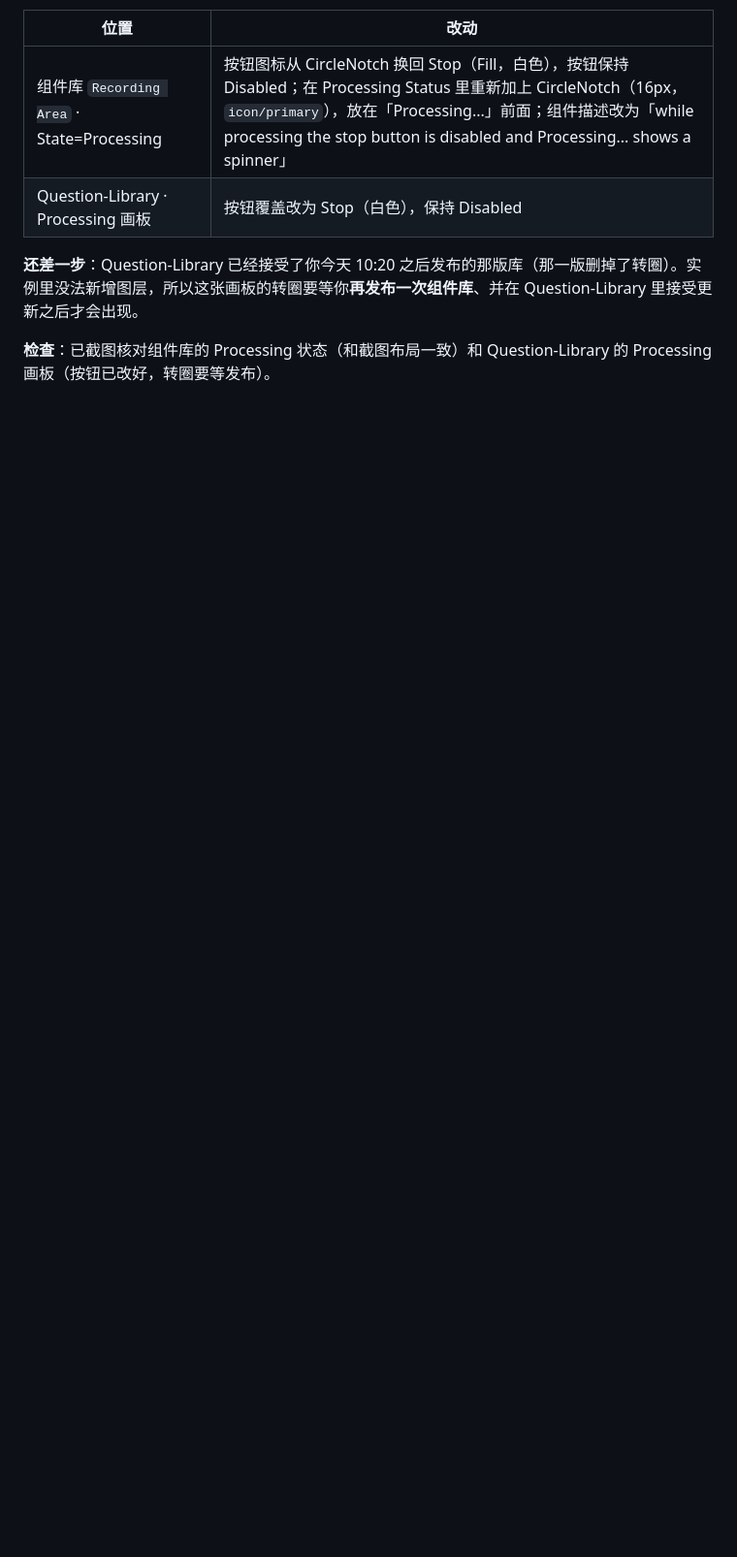
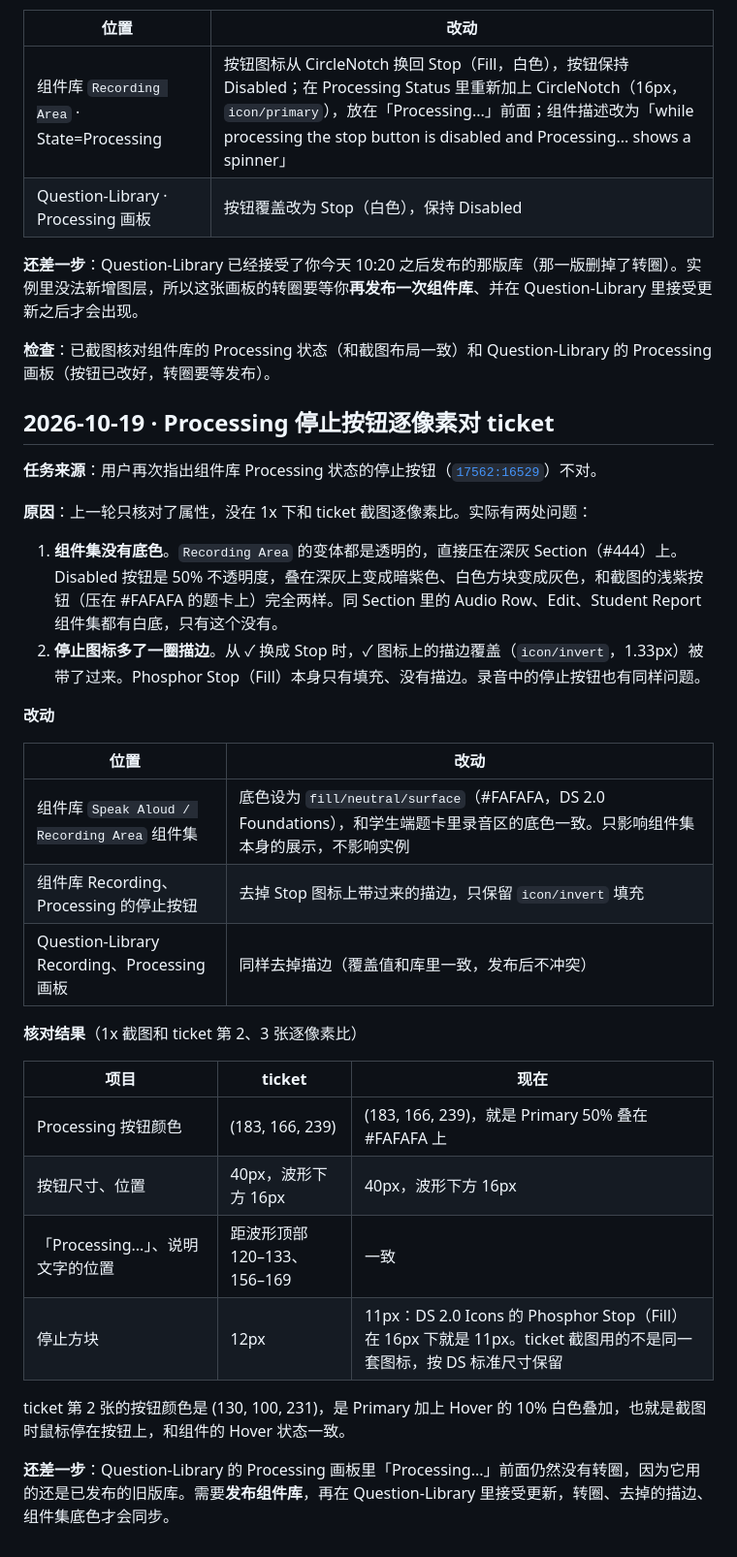
Before and after one commit to chao653/Assessment, a Markdown page: 设计执行/日志/Speak Aloud 学生端.md, the part around the change. Shown at 97% size. Drawn GitHub-style; blank space fills up the shorter version.

Commit message:
Log pixel-level fix for Speak Aloud processing stop button
Co-authored-by: chao <chao@kira-learning.com>

```diff
--- a/设计执行/日志/Speak Aloud 学生端.md
+++ b/设计执行/日志/Speak Aloud 学生端.md
@@ -346,3 +346,33 @@
 **还差一步**：Question-Library 已经接受了你今天 10:20 之后发布的那版库（那一版删掉了转圈）。实例里没法新增图层，所以这张画板的转圈要等你**再发布一次组件库**、并在 Question-Library 里接受更新之后才会出现。
 
 **检查**：已截图核对组件库的 Processing 状态（和截图布局一致）和 Question-Library 的 Processing 画板（按钮已改好，转圈要等发布）。
+
+## 2026-10-19 · Processing 停止按钮逐像素对 ticket
+
+**任务来源**：用户再次指出组件库 Processing 状态的停止按钮（[`17562:16529`](https://www.figma.com/design/JxbsqAsQTlEL4ZHvL7pekx/Kira-Custom-Components--TO-BE-ARCHIVED-?node-id=17562-16529)）不对。
+
+**原因**：上一轮只核对了属性，没在 1x 下和 ticket 截图逐像素比。实际有两处问题：
+
+1. **组件集没有底色**。`Recording Area` 的变体都是透明的，直接压在深灰 Section（#444）上。Disabled 按钮是 50% 不透明度，叠在深灰上变成暗紫色、白色方块变成灰色，和截图的浅紫按钮（压在 #FAFAFA 的题卡上）完全两样。同 Section 里的 Audio Row、Edit、Student Report 组件集都有白底，只有这个没有。
+2. **停止图标多了一圈描边**。从 ✓ 换成 Stop 时，✓ 图标上的描边覆盖（`icon/invert`，1.33px）被带了过来。Phosphor Stop（Fill）本身只有填充、没有描边。录音中的停止按钮也有同样问题。
+
+**改动**
+
+| 位置 | 改动 |
+| --- | --- |
+| 组件库 `Speak Aloud / Recording Area` 组件集 | 底色设为 `fill/neutral/surface`（#FAFAFA，DS 2.0 Foundations），和学生端题卡里录音区的底色一致。只影响组件集本身的展示，不影响实例 |
+| 组件库 Recording、Processing 的停止按钮 | 去掉 Stop 图标上带过来的描边，只保留 `icon/invert` 填充 |
+| Question-Library Recording、Processing 画板 | 同样去掉描边（覆盖值和库里一致，发布后不冲突） |
+
+**核对结果**（1x 截图和 ticket 第 2、3 张逐像素比）
+
+| 项目 | ticket | 现在 |
+| --- | --- | --- |
+| Processing 按钮颜色 | (183, 166, 239) | (183, 166, 239)，就是 Primary 50% 叠在 #FAFAFA 上 |
+| 按钮尺寸、位置 | 40px，波形下方 16px | 40px，波形下方 16px |
+| 「Processing...」、说明文字的位置 | 距波形顶部 120–133、156–169 | 一致 |
+| 停止方块 | 12px | 11px：DS 2.0 Icons 的 Phosphor Stop（Fill）在 16px 下就是 11px。ticket 截图用的不是同一套图标，按 DS 标准尺寸保留 |
+
+ticket 第 2 张的按钮颜色是 (130, 100, 231)，是 Primary 加上 Hover 的 10% 白色叠加，也就是截图时鼠标停在按钮上，和组件的 Hover 状态一致。
+
+**还差一步**：Question-Library 的 Processing 画板里「Processing...」前面仍然没有转圈，因为它用的还是已发布的旧版库。需要**发布组件库**，再在 Question-Library 里接受更新，转圈、去掉的描边、组件集底色才会同步。
```
